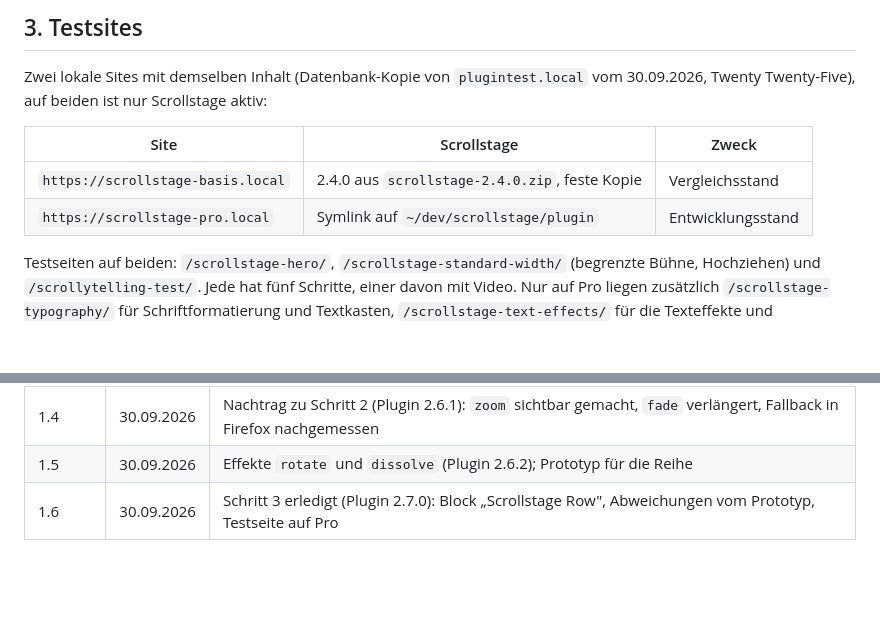
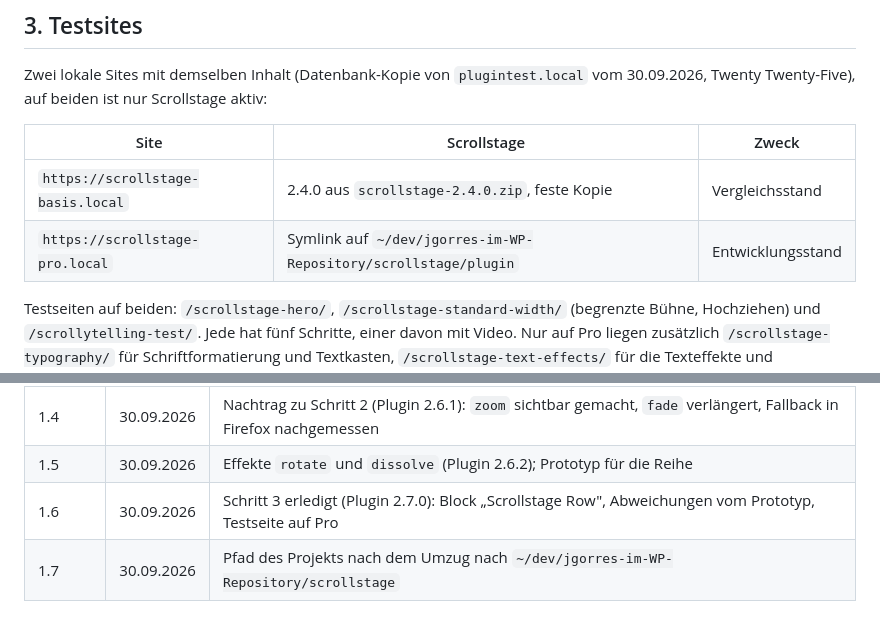
Before and after one commit to jgorres/gorres-scrollytelling-plugin, a Markdown page: docs/erweiterungen.md, 2 parts joined by grey strips. GitHub-like rendering; blank space fills up the shorter version.

```diff
--- a/docs/erweiterungen.md
+++ b/docs/erweiterungen.md
@@ -190,7 +190,7 @@ Scrollstage aktiv:
 | Site | Scrollstage | Zweck |
 | --- | --- | --- |
 | `https://scrollstage-basis.local` | 2.4.0 aus `scrollstage-2.4.0.zip`, feste Kopie | Vergleichsstand |
-| `https://scrollstage-pro.local` | Symlink auf `~/dev/scrollstage/plugin` | Entwicklungsstand |
+| `https://scrollstage-pro.local` | Symlink auf `~/dev/jgorres-im-WP-Repository/scrollstage/plugin` | Entwicklungsstand |
 
 Testseiten auf beiden: `/scrollstage-hero/`, `/scrollstage-standard-width/`
 (begrenzte Bühne, Hochziehen) und `/scrollytelling-test/`. Jede hat fünf
@@ -233,3 +233,4 @@ den Entwicklungsstand.
 | 1.4 | 30.09.2026 | Nachtrag zu Schritt 2 (Plugin 2.6.1): `zoom` sichtbar gemacht, `fade` verlängert, Fallback in Firefox nachgemessen |
 | 1.5 | 30.09.2026 | Effekte `rotate` und `dissolve` (Plugin 2.6.2); Prototyp für die Reihe |
 | 1.6 | 30.09.2026 | Schritt 3 erledigt (Plugin 2.7.0): Block „Scrollstage Row", Abweichungen vom Prototyp, Testseite auf Pro |
+| 1.7 | 30.09.2026 | Pfad des Projekts nach dem Umzug nach `~/dev/jgorres-im-WP-Repository/scrollstage` |
```
Also changed, not shown: other parts of docs/erweiterungen.md (+1 -1 lines), docs/konzept.md (+7 -2 lines).
